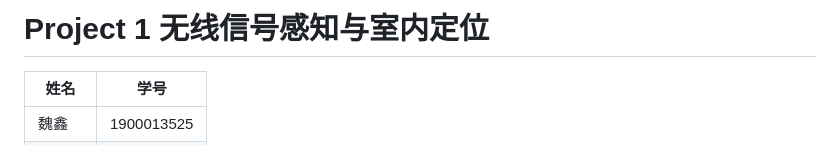
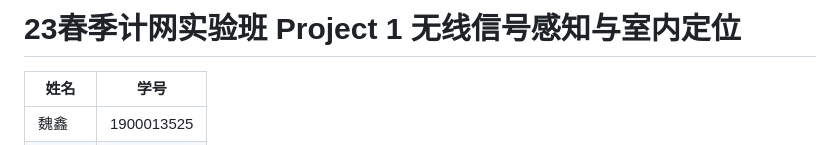
Before and after one commit to LoYuXr/Network-Positioning, a Markdown page: README.md, the part around the change. GitHub-like rendering.

```diff
--- a/README.md
+++ b/README.md
@@ -1,4 +1,4 @@
-# Project 1 无线信号感知与室内定位
+# 23春季计网实验班 Project 1 无线信号感知与室内定位
 
 | 姓名  | 学号         |
 | --- | ---------- |
```
